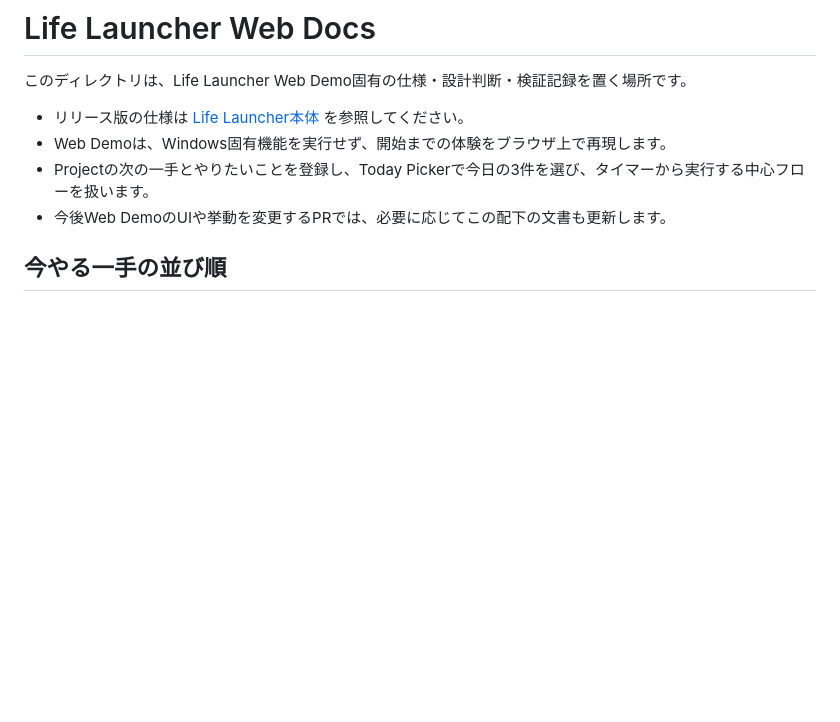
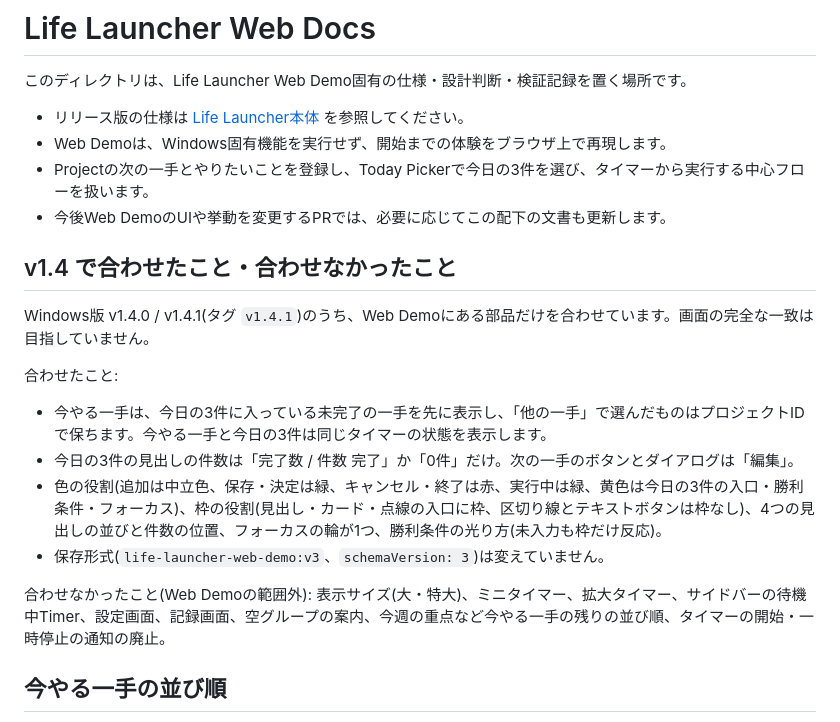
Before and after one commit to Takuyakou/life-launcher-web, a Markdown page: docs/README.md, the part around the change. Rendered like a GitHub page; blank space fills up the shorter version.

```diff
--- a/docs/README.md
+++ b/docs/README.md
@@ -6,6 +6,19 @@
 - Web Demoは、Windows固有機能を実行せず、開始までの体験をブラウザ上で再現します。
 - Projectの次の一手とやりたいことを登録し、Today Pickerで今日の3件を選び、タイマーから実行する中心フローを扱います。
 - 今後Web DemoのUIや挙動を変更するPRでは、必要に応じてこの配下の文書も更新します。
+
+## v1.4 で合わせたこと・合わせなかったこと
+
+Windows版 v1.4.0 / v1.4.1(タグ `v1.4.1`)のうち、Web Demoにある部品だけを合わせています。画面の完全な一致は目指していません。
+
+合わせたこと:
+
+- 今やる一手は、今日の3件に入っている未完了の一手を先に表示し、「他の一手」で選んだものはプロジェクトIDで保ちます。今やる一手と今日の3件は同じタイマーの状態を表示します。
+- 今日の3件の見出しの件数は「完了数 / 件数 完了」か「0件」だけ。次の一手のボタンとダイアログは「編集」。
+- 色の役割(追加は中立色、保存・決定は緑、キャンセル・終了は赤、実行中は緑、黄色は今日の3件の入口・勝利条件・フォーカス)、枠の役割(見出し・カード・点線の入口に枠、区切り線とテキストボタンは枠なし)、4つの見出しの並びと件数の位置、フォーカスの輪が1つ、勝利条件の光り方(未入力も枠だけ反応)。
+- 保存形式(`life-launcher-web-demo:v3`、`schemaVersion: 3`)は変えていません。
+
+合わせなかったこと(Web Demoの範囲外): 表示サイズ(大・特大)、ミニタイマー、拡大タイマー、サイドバーの待機中Timer、設定画面、記録画面、空グループの案内、今週の重点など今やる一手の残りの並び順、タイマーの開始・一時停止の通知の廃止。
 
 ## 今やる一手の並び順
 
```
Also changed, not shown: README.md (+6 -4 lines), docs/screenshots/web-demo-v1.4.png (added), public/og-image.png, 9 other files.
